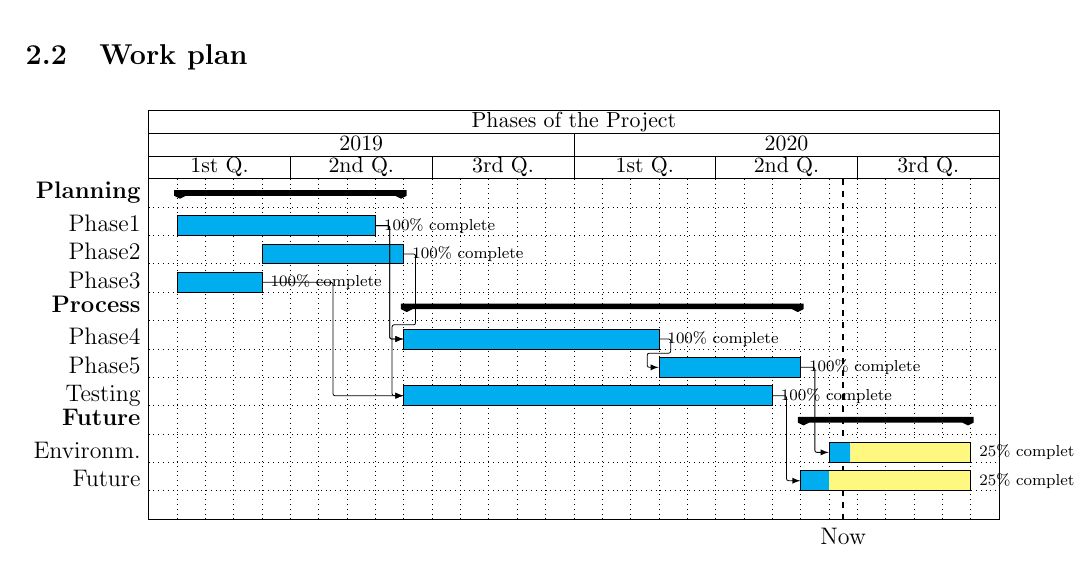
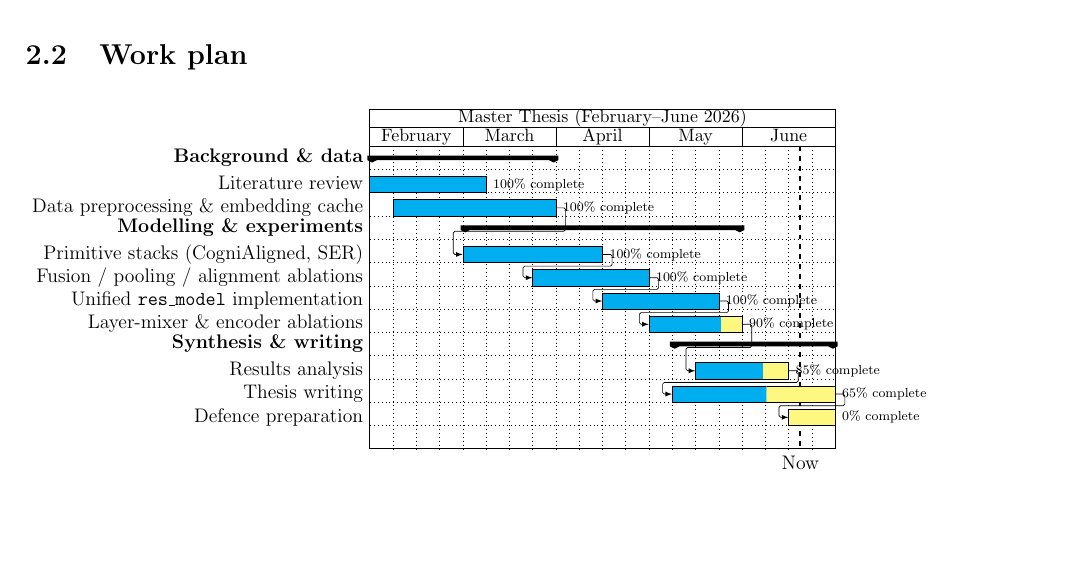
Before and after one commit to estevE11/tfm-doc, a LaTeX thesis (thesis_guide/thesis_context/01_latex/main.tex, which reads gantt_diagrama.tex): part of page 9 of 27, cut so that both start at the same text, the shorter picture padded with empty space. Compiled offline with pdfLaTeX.

Commit message:
Fill in Gantt diagram with the real Feb-Jun 2026 timeline
Replace the 2019-2020 template Gantt with the actual master-thesis
schedule across February to June 2026, grouped into background and data,
modelling and experiments, and synthesis and writing, with task
dependencies and a "Now" marker at late June. Wrap the chart in a
resizebox so it always fits the text width, and drop the obsolete TODO
in the introduction.

Co-Authored-By: Claude Opus 4.8 <noreply@anthropic.com>

```diff
--- a/gantt_diagrama.tex
+++ b/gantt_diagrama.tex
@@ -1,46 +1,49 @@
+\resizebox{\textwidth}{!}{%
 \begin{ganttchart}[y unit title=0.4cm,
 y unit chart=0.5cm,
 vgrid,hgrid,
 title height=1,
-today=25,%
+today=19,%
 today offset=.5,%
 today label=Now,%
 bar/.style={draw,fill=cyan},
 bar incomplete/.append style={fill=yellow!50},
-bar height=0.7]{1}{30}
+bar height=0.7]{1}{20}
 
- % dies
- \gantttitle{Phases of the Project}{30} \\
- \gantttitle{2019}{15}
- \gantttitle{2020}{15} \\
- \gantttitle{1st Q.}{5}
- \gantttitle{2nd Q.}{5}
- \gantttitle{3rd Q.}{5}
- \gantttitle{1st Q.}{5}
- \gantttitle{2nd Q.}{5}
- \gantttitle{3rd Q.}{5} \\
+ % months (Feb--Jun 2026), four weeks each
+ \gantttitle{Master Thesis (February--June 2026)}{20} \\
+ \gantttitle{February}{4}
+ \gantttitle{March}{4}
+ \gantttitle{April}{4}
+ \gantttitle{May}{4}
+ \gantttitle{June}{4} \\
 
- % caixes elem0 .. elem9
- \ganttgroup[inline=false]{Planning}{2}{9}\\
- \ganttbar[progress=100]{Phase1}{2}{8} \\
- \ganttbar[progress=100]{Phase2}{5}{9} \\
- \ganttbar[progress=100]{Phase3}{2}{4} \\
- \ganttgroup[inline=false]{Process}{10}{23}\\
- \ganttbar[progress=100]{Phase4}{10}{18} \\
- \ganttbar[progress=100]{Phase5}{19}{23} \\
- \ganttbar[progress=100]{Testing}{10}{22} \\
- \ganttgroup[inline=false]{Future}{24}{29}\\
- \ganttbar[progress=25]{Environm.}{25}{29} \\
- \ganttbar[progress=25]{Future}{24}{29} \\
+ % --- Background & data ---
+ \ganttgroup[inline=false]{Background \& data}{1}{8}\\
+ \ganttbar[progress=100,name=lit]{Literature review}{1}{5} \\
+ \ganttbar[progress=100,name=prep]{Data preprocessing \& embedding cache}{2}{8} \\
 
+ % --- Modelling & experiments ---
+ \ganttgroup[inline=false]{Modelling \& experiments}{5}{16}\\
+ \ganttbar[progress=100,name=prim]{Primitive stacks (CogniAligned, SER)}{5}{10} \\
+ \ganttbar[progress=100,name=abl]{Fusion / pooling / alignment ablations}{8}{12} \\
+ \ganttbar[progress=100,name=res]{Unified \texttt{res\_model} implementation}{11}{15} \\
+ \ganttbar[progress=90,name=mix]{Layer-mixer \& encoder ablations}{13}{16} \\
 
- % relacions
- \ganttlink{elem1}{elem5}
- \ganttlink{elem1}{elem5}
- \ganttlink{elem2}{elem7}
- \ganttlink{elem3}{elem7}
- \ganttlink{elem5}{elem6}
- \ganttlink{elem6}{elem9}
- \ganttlink{elem7}{elem10}
+ % --- Synthesis & writing ---
+ \ganttgroup[inline=false]{Synthesis \& writing}{14}{20}\\
+ \ganttbar[progress=85,name=ana]{Results analysis}{15}{18} \\
+ \ganttbar[progress=65,name=wri]{Thesis writing}{14}{20} \\
+ \ganttbar[progress=0,name=def]{Defence preparation}{19}{20} \\
 
-\end{ganttchart}
+ % dependencies
+ \ganttlink{prep}{prim}
+ \ganttlink{prim}{abl}
+ \ganttlink{abl}{res}
+ \ganttlink{res}{mix}
+ \ganttlink{mix}{ana}
+ \ganttlink{ana}{wri}
+ \ganttlink{wri}{def}
+
+\end{ganttchart}%
+}
```
Also changed, not shown: introduction.tex (+0 -5 lines), 1 other file.
